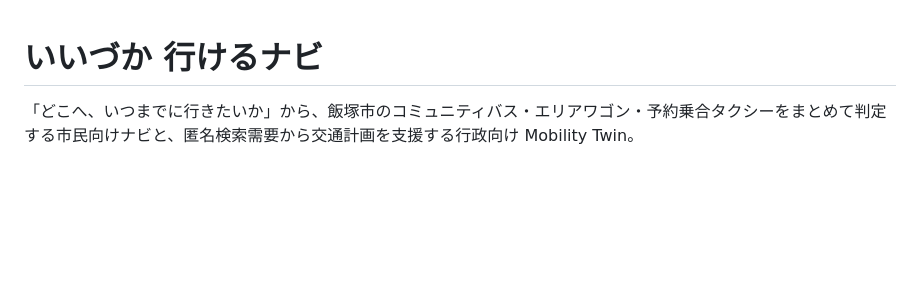
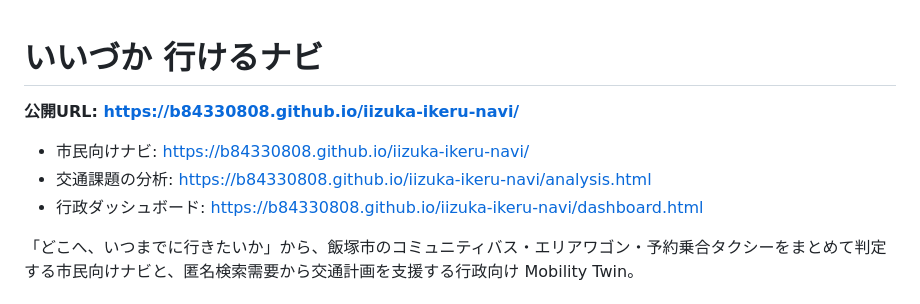
Before and after one commit to b84330808/iizuka-ikeru-navi, a Markdown page: README.md, the part around the change. Drawn GitHub-style; blank space fills up the shorter version.

Commit message:
docs: 公開URLをREADMEに記載

```diff
--- a/README.md
+++ b/README.md
@@ -1,4 +1,10 @@
 # いいづか 行けるナビ
+
+**公開URL: https://b84330808.github.io/iizuka-ikeru-navi/**
+
+- 市民向けナビ: https://b84330808.github.io/iizuka-ikeru-navi/
+- 交通課題の分析: https://b84330808.github.io/iizuka-ikeru-navi/analysis.html
+- 行政ダッシュボード: https://b84330808.github.io/iizuka-ikeru-navi/dashboard.html
 
 「どこへ、いつまでに行きたいか」から、飯塚市のコミュニティバス・エリアワゴン・予約乗合タクシーをまとめて判定する市民向けナビと、匿名検索需要から交通計画を支援する行政向け Mobility Twin。
 
```
